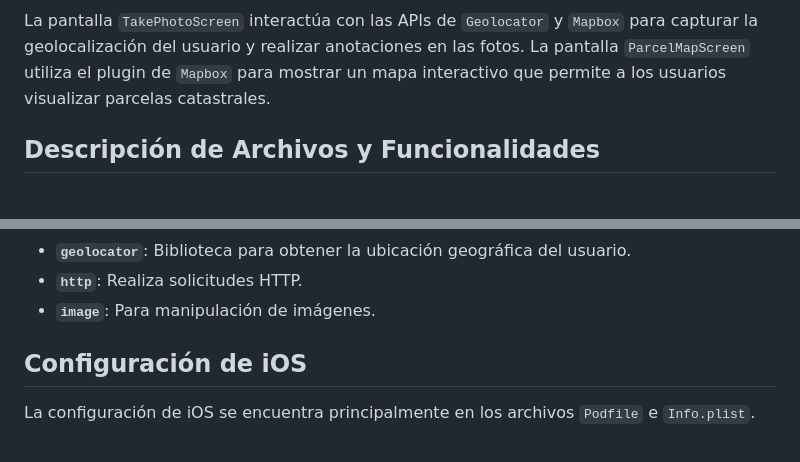
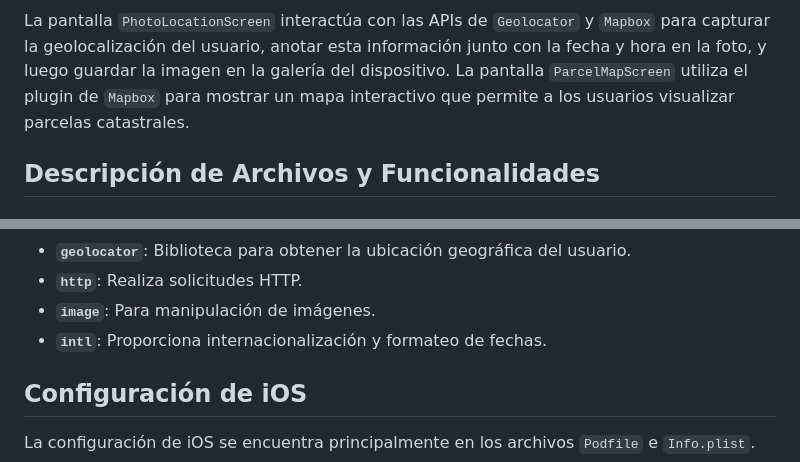
Before and after one commit to t3imasd/t3aisat, a Markdown page: README.md, 2 parts joined by grey strips. GitHub-like rendering.

````diff
--- a/README.md
+++ b/README.md
@@ -43,7 +43,7 @@ graph TD;
     C --> G[XML Parser];
 ```
 
-La pantalla `TakePhotoScreen` interactúa con las APIs de `Geolocator` y `Mapbox` para capturar la geolocalización del usuario y realizar anotaciones en las fotos. La pantalla `ParcelMapScreen` utiliza el plugin de `Mapbox` para mostrar un mapa interactivo que permite a los usuarios visualizar parcelas catastrales.
+La pantalla `PhotoLocationScreen` interactúa con las APIs de `Geolocator` y `Mapbox` para capturar la geolocalización del usuario, anotar esta información junto con la fecha y hora en la foto, y luego guardar la imagen en la galería del dispositivo. La pantalla `ParcelMapScreen` utiliza el plugin de `Mapbox` para mostrar un mapa interactivo que permite a los usuarios visualizar parcelas catastrales.
 
 ## Descripción de Archivos y Funcionalidades
 
@@ -130,6 +135,7 @@ El archivo `pubspec.yaml` contiene las dependencias utilizadas en el proyecto. A
 - **`geolocator`**: Biblioteca para obtener la ubicación geográfica del usuario.
 - **`http`**: Realiza solicitudes HTTP.
 - **`image`**: Para manipulación de imágenes.
+- **`intl`**: Proporciona internacionalización y formateo de fechas.
 
 ## Configuración de iOS
 
````
Also changed, not shown: other parts of README.md (+19 -14 lines).
